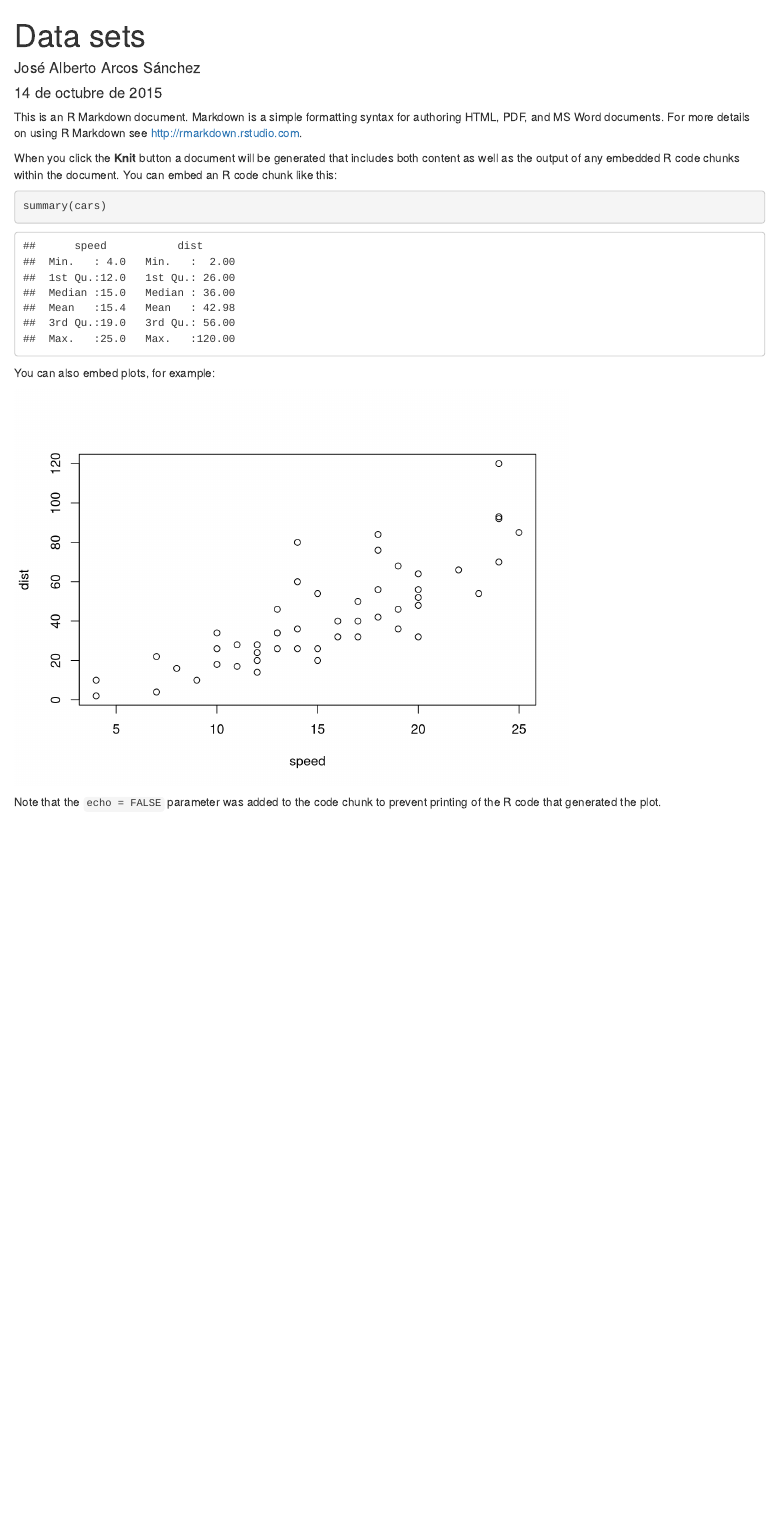
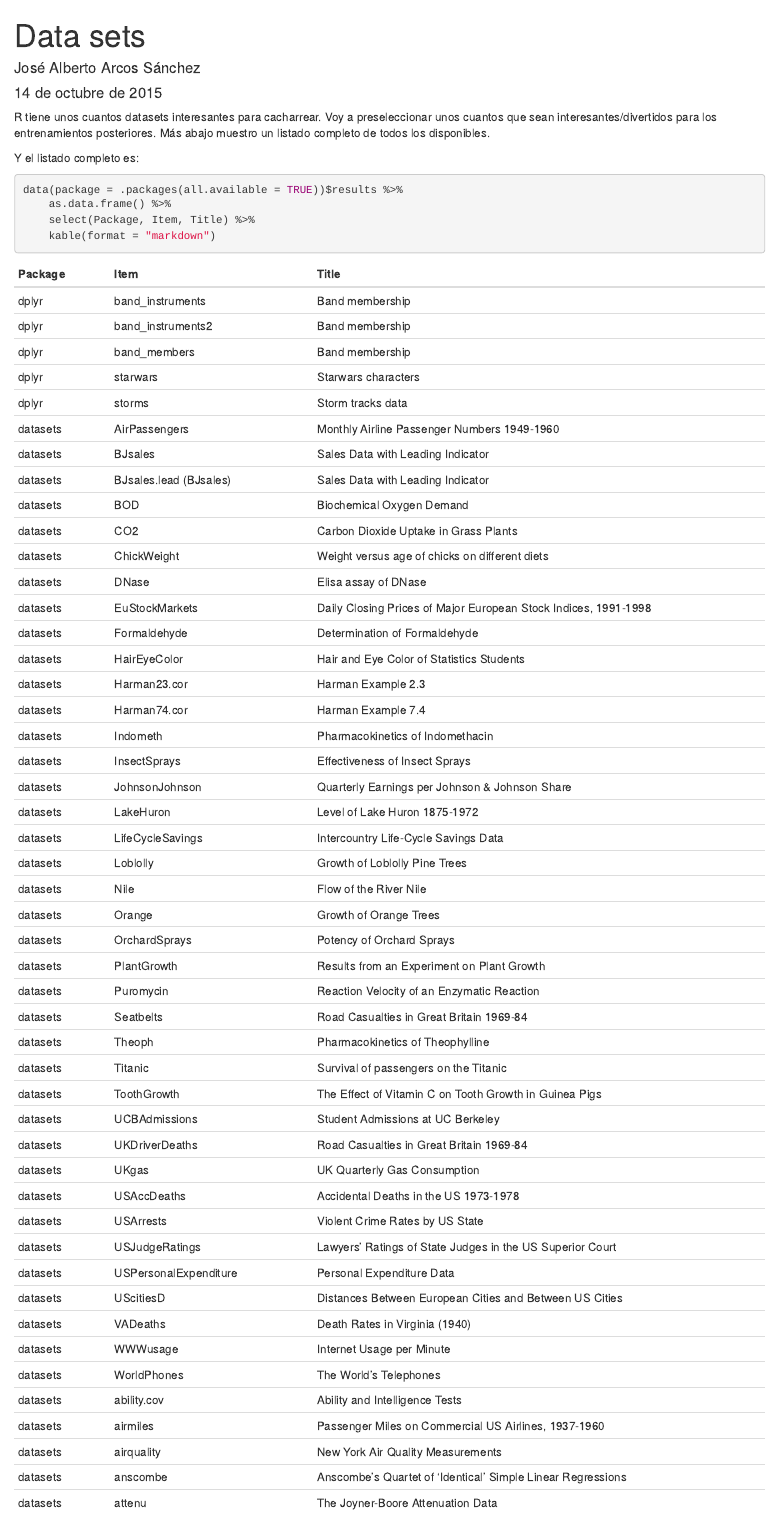
Before and after one commit to josealber84/basic-data-sets, an R Markdown document (data-sets.Rmd): the page in a window 1100 px wide, from its top. Rendered offline with R 4.5, knitr and Pandoc, with nearby package versions.

Commit message:
Primera versión decente

````diff
--- a/data-sets.Rmd
+++ b/data-sets.Rmd
@@ -5,9 +5,7 @@ date: "14 de octubre de 2015"
 output: html_document
 ---
 
-This is an R Markdown document. Markdown is a simple formatting syntax for authoring HTML, PDF, and MS Word documents. For more details on using R Markdown see <http://rmarkdown.rstudio.com>.
+R tiene unos cuantos datasets interesantes para cacharrear.
+Voy a preseleccionar unos cuantos que sean interesantes/divertidos para los entrenamientos posteriores. Más abajo muestro un listado completo de todos los disponibles.
 
-When you click the **Knit** button a document will be generated that includes both content as well as the output of any embedded R code chunks within the document. You can embed an R code chunk like this:
-
-```{r}
-summary(cars)
+```{r echo=FALSE, warning=FALSE, message=FALSE}
@@ -14,9 +15,12 @@ summary(cars)
 ```
 
-You can also embed plots, for example:
 
-```{r, echo=FALSE}
-plot(cars)
+
+Y el listado completo es:
+
+```{r warning=FALSE, message=FALSE}
+data(package = .packages(all.available = TRUE))$results %>%
+    as.data.frame() %>%
+    select(Package, Item, Title) %>%
+    kable(format = "markdown")
 ```
-
-Note that the `echo = FALSE` parameter was added to the code chunk to prevent printing of the R code that generated the plot.
````
Also changed, not shown: data-sets.Rmd (3 more changed lines).
